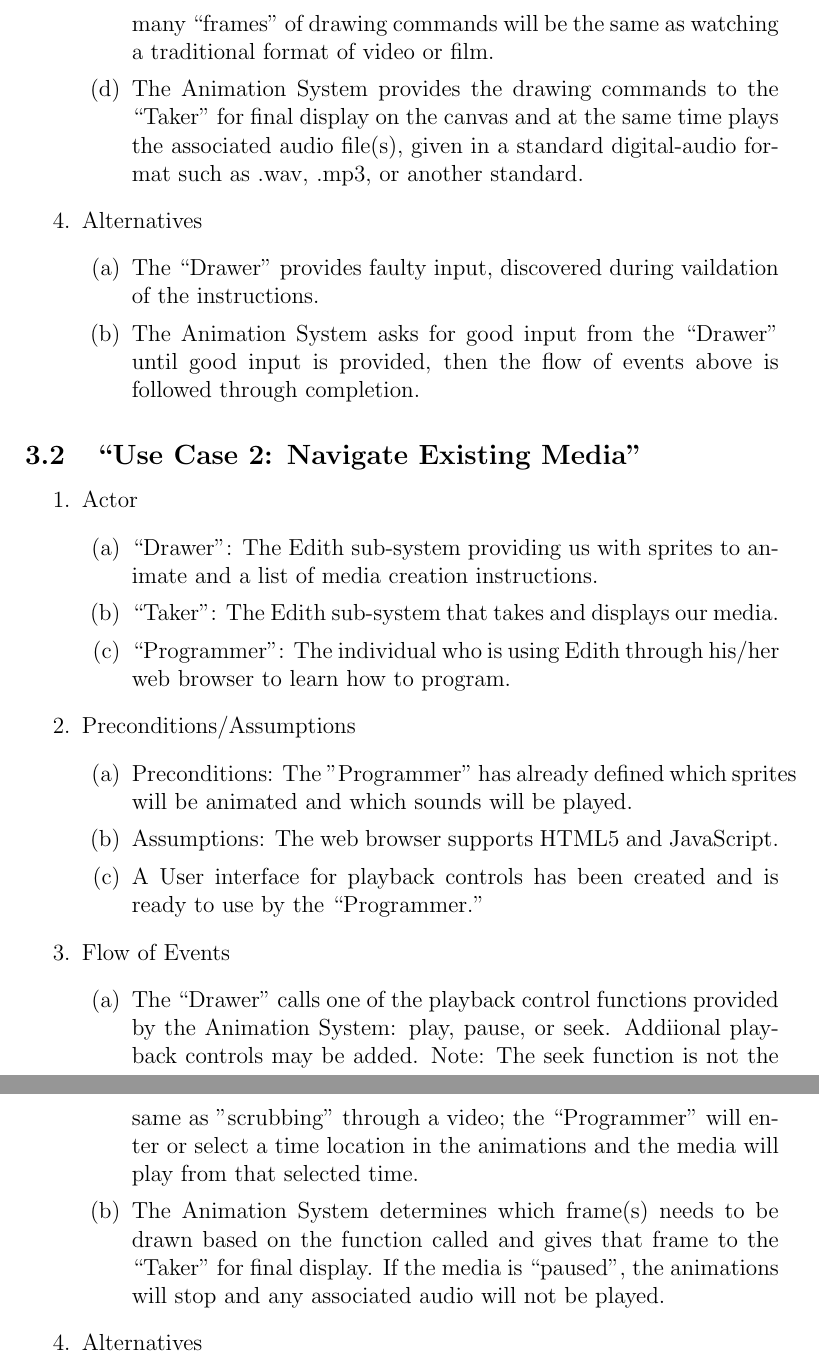
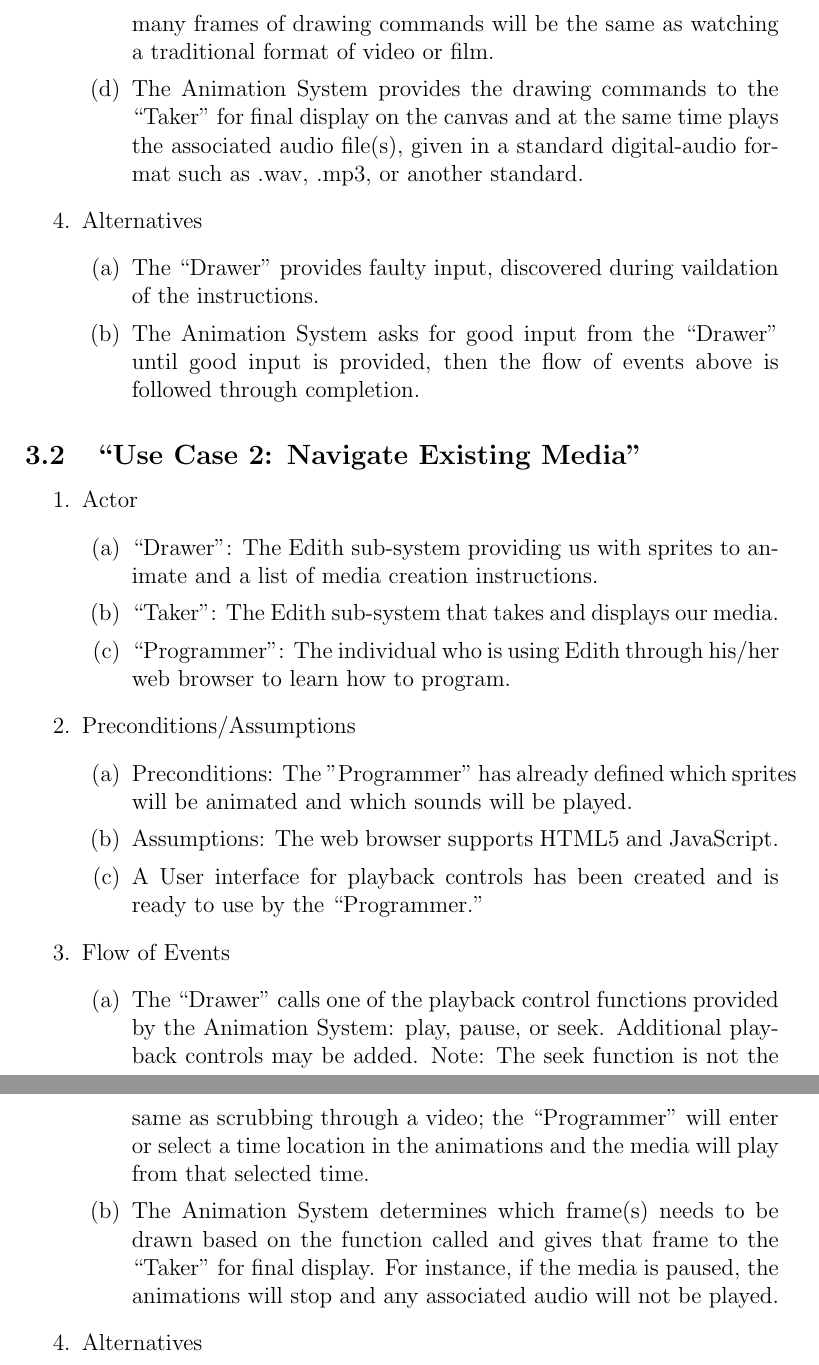
Before and after one commit to kcanfieldpugetsound/edith, a LaTeX document (docs/Animation_Requirement_Spec.tex): two parts of pages 4 and 5 of 6, joined at a grey line, cut so that both start at the same text. Compiled offline with pdfLaTeX.

Commit message:
Makes small proofreading edits.

```diff
--- a/docs/Animation_Requirement_Spec.tex
+++ b/docs/Animation_Requirement_Spec.tex
@@ -57,7 +57,7 @@
   \begin{enumerate}
    		 \item The ``Drawer" provides media creation instructions to the Animation System. (The instructions must follow the Animation System's specification.)
    		 \item The Animation System processes the instructions and pulls out the relevant data such as the sprite or image to draw, the animation method (e.g. rotate, move, etc.), parameters of the method, and associated sound files.
-		\item The Animation System creates media in a frame-based format. In other words, for each frame,the animations provided are a sequence of drawing commands for the canvas. The effect of viewing many ``frames" of drawing commands will be the same as watching a traditional format of video or film.
+		\item The Animation System creates media in a frame-based format. In other words, for each frame,the animations provided are a sequence of drawing commands for the canvas. The effect of viewing many frames of drawing commands will be the same as watching a traditional format of video or film.
 		\item The Animation System provides the drawing commands to the ``Taker" for final display on the canvas and at the same time plays the associated audio file(s), given in a standard digital-audio format such as .wav, .mp3, or another standard.
   \end{enumerate}
   \item Alternatives
@@ -89,8 +89,8 @@
   \end{enumerate}
   \item Flow of Events
   \begin{enumerate}
-      \item The ``Drawer" calls one of the playback control functions provided by the Animation System: play, pause, or seek. Addiional playback controls may be added. Note: The seek function is not the same as "scrubbing" through a video; the ``Programmer" will enter or select a time location in the animations and the media will play from that selected time.
-      \item The Animation System determines which frame(s) needs to be drawn based on the function called and gives that frame to the ``Taker" for final display. If the media is ``paused", the animations will stop and any associated audio will not be played.
+      \item The ``Drawer" calls one of the playback control functions provided by the Animation System: play, pause, or seek. Additional playback controls may be added. Note: The seek function is not the same as scrubbing through a video; the ``Programmer" will enter or select a time location in the animations and the media will play from that selected time.
+      \item The Animation System determines which frame(s) needs to be drawn based on the function called and gives that frame to the ``Taker" for final display. For instance, if the media is paused, the animations will stop and any associated audio will not be played.
   \end{enumerate}
   \item Alternatives
   \begin{enumerate}
```
Also changed, not shown: docs/Animation_Requirement_Spec.pdf.
